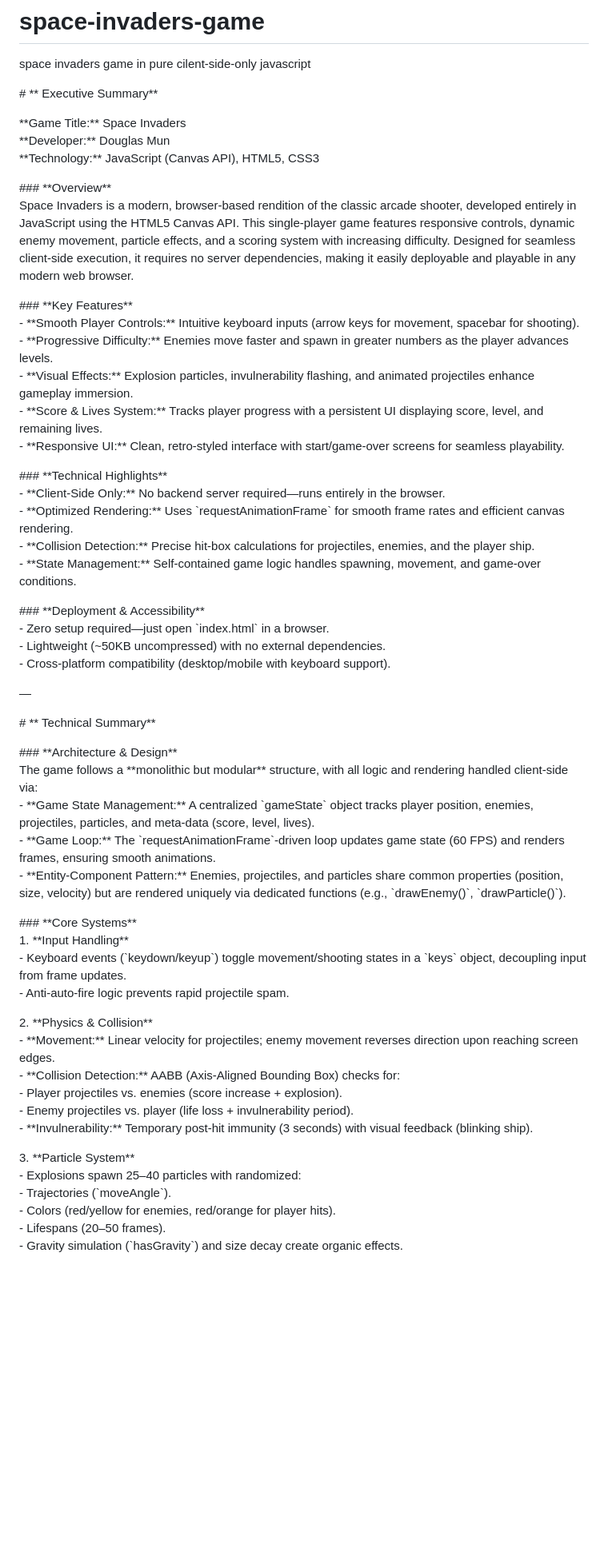
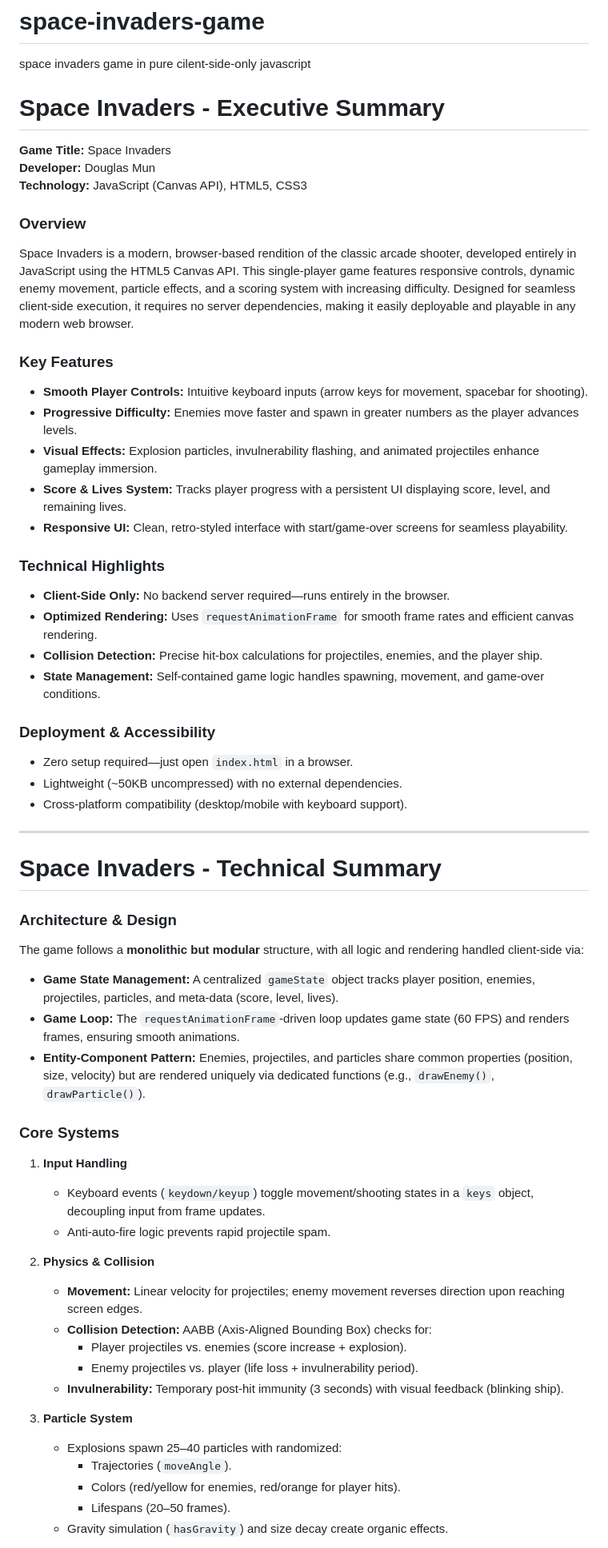
Before and after one commit to douglasmun/neon-space-invaders-game, a Markdown page: README.md, the part around one of its changes. Shown at 80% size. Rendered like a GitHub page; blank space fills up the shorter version.

```diff
--- a/README.md
+++ b/README.md
@@ -1,59 +1,59 @@
 # space-invaders-game
 space invaders game in pure cilent-side-only javascript
 
-\# \*\* Executive Summary\*\*
+# **Space Invaders - Executive Summary**
 
-\*\*Game Title:\*\* Space Invaders
-\*\*Developer:\*\* Douglas Mun
-\*\*Technology:\*\* JavaScript (Canvas API), HTML5, CSS3
+**Game Title:** Space Invaders
+**Developer:** Douglas Mun
+**Technology:** JavaScript (Canvas API), HTML5, CSS3
 
-\#\#\# \*\*Overview\*\*
+### **Overview**
 Space Invaders is a modern, browser-based rendition of the classic arcade shooter, developed entirely in JavaScript using the HTML5 Canvas API. This single-player game features responsive controls, dynamic enemy movement, particle effects, and a scoring system with increasing difficulty. Designed for seamless client-side execution, it requires no server dependencies, making it easily deployable and playable in any modern web browser.
 
-\#\#\# \*\*Key Features\*\*
-\- \*\*Smooth Player Controls:\*\* Intuitive keyboard inputs (arrow keys for movement, spacebar for shooting).
-\- \*\*Progressive Difficulty:\*\* Enemies move faster and spawn in greater numbers as the player advances levels.
-\- \*\*Visual Effects:\*\* Explosion particles, invulnerability flashing, and animated projectiles enhance gameplay immersion.
-\- \*\*Score & Lives System:\*\* Tracks player progress with a persistent UI displaying score, level, and remaining lives.
-\- \*\*Responsive UI:\*\* Clean, retro-styled interface with start/game-over screens for seamless playability.
+### **Key Features**
+- **Smooth Player Controls:** Intuitive keyboard inputs (arrow keys for movement, spacebar for shooting).
+- **Progressive Difficulty:** Enemies move faster and spawn in greater numbers as the player advances levels.
+- **Visual Effects:** Explosion particles, invulnerability flashing, and animated projectiles enhance gameplay immersion.
+- **Score & Lives System:** Tracks player progress with a persistent UI displaying score, level, and remaining lives.
+- **Responsive UI:** Clean, retro-styled interface with start/game-over screens for seamless playability.
 
-\#\#\# \*\*Technical Highlights\*\*
-\- \*\*Client-Side Only:\*\* No backend server required—runs entirely in the browser.
-\- \*\*Optimized Rendering:\*\* Uses \`requestAnimationFrame\` for smooth frame rates and efficient canvas rendering.
-\- \*\*Collision Detection:\*\* Precise hit-box calculations for projectiles, enemies, and the player ship.
-\- \*\*State Management:\*\* Self-contained game logic handles spawning, movement, and game-over conditions.
+### **Technical Highlights**
+- **Client-Side Only:** No backend server required—runs entirely in the browser.
+- **Optimized Rendering:** Uses `requestAnimationFrame` for smooth frame rates and efficient canvas rendering.
+- **Collision Detection:** Precise hit-box calculations for projectiles, enemies, and the player ship.
+- **State Management:** Self-contained game logic handles spawning, movement, and game-over conditions.
 
-\#\#\# \*\*Deployment & Accessibility\*\*
-\- Zero setup required—just open \`index.html\` in a browser.
-\- Lightweight (\~50KB uncompressed) with no external dependencies.
-\- Cross-platform compatibility (desktop/mobile with keyboard support).
+### **Deployment & Accessibility**
+- Zero setup required—just open `index.html` in a browser.
+- Lightweight (~50KB uncompressed) with no external dependencies.
+- Cross-platform compatibility (desktop/mobile with keyboard support).
 
-—
+---
 
-\# \*\* Technical Summary\*\*
+# **Space Invaders - Technical Summary**
 
-\#\#\# \*\*Architecture & Design\*\*
-The game follows a \*\*monolithic but modular\*\* structure, with all logic and rendering handled client-side via:
-\- \*\*Game State Management:\*\* A centralized \`gameState\` object tracks player position, enemies, projectiles, particles, and meta-data (score, level, lives).
-\- \*\*Game Loop:\*\* The \`requestAnimationFrame\`-driven loop updates game state (60 FPS) and renders frames, ensuring smooth animations.
-\- \*\*Entity-Component Pattern:\*\* Enemies, projectiles, and particles share common properties (position, size, velocity) but are rendered uniquely via dedicated functions (e.g., \`drawEnemy()\`, \`drawParticle()\`).
+### **Architecture & Design**
+The game follows a **monolithic but modular** structure, with all logic and rendering handled client-side via:
+- **Game State Management:** A centralized `gameState` object tracks player position, enemies, projectiles, particles, and meta-data (score, level, lives).
+- **Game Loop:** The `requestAnimationFrame`-driven loop updates game state (60 FPS) and renders frames, ensuring smooth animations.
+- **Entity-Component Pattern:** Enemies, projectiles, and particles share common properties (position, size, velocity) but are rendered uniquely via dedicated functions (e.g., `drawEnemy()`, `drawParticle()`).
 
-\#\#\# \*\*Core Systems\*\*
-1\. \*\*Input Handling\*\*
-   \- Keyboard events (\`keydown/keyup\`) toggle movement/shooting states in a \`keys\` object, decoupling input from frame updates.
-   \- Anti-auto-fire logic prevents rapid projectile spam.
+### **Core Systems**
+1. **Input Handling**
+   - Keyboard events (`keydown/keyup`) toggle movement/shooting states in a `keys` object, decoupling input from frame updates.
+   - Anti-auto-fire logic prevents rapid projectile spam.
 
-2\. \*\*Physics & Collision\*\*
-   \- \*\*Movement:\*\* Linear velocity for projectiles; enemy movement reverses direction upon reaching screen edges.
-   \- \*\*Collision Detection:\*\* AABB (Axis-Aligned Bounding Box) checks for:
-     \- Player projectiles vs. enemies (score increase \+ explosion).
-     \- Enemy projectiles vs. player (life loss \+ invulnerability period).
-   \- \*\*Invulnerability:\*\* Temporary post-hit immunity (3 seconds) with visual feedback (blinking ship).
+2. **Physics & Collision**
+   - **Movement:** Linear velocity for projectiles; enemy movement reverses direction upon reaching screen edges.
+   - **Collision Detection:** AABB (Axis-Aligned Bounding Box) checks for:
+     - Player projectiles vs. enemies (score increase + explosion).
+     - Enemy projectiles vs. player (life loss + invulnerability period).
+   - **Invulnerability:** Temporary post-hit immunity (3 seconds) with visual feedback (blinking ship).
 
-3\. \*\*Particle System\*\*
-   \- Explosions spawn 25–40 particles with randomized:
-     \- Trajectories (\`moveAngle\`).
-     \- Colors (red/yellow for enemies, red/orange for player hits).
-     \- Lifespans (20–50 frames).
-   \- Gravity simulation (\`hasGravity\`) and size decay create organic effects.
+3. **Particle System**
+   - Explosions spawn 25–40 particles with randomized:
+     - Trajectories (`moveAngle`).
+     - Colors (red/yellow for enemies, red/orange for player hits).
+     - Lifespans (20–50 frames).
+   - Gravity simulation (`hasGravity`) and size decay create organic effects.
 
```
Also changed, not shown: other parts of README.md (+27 -21 lines).
